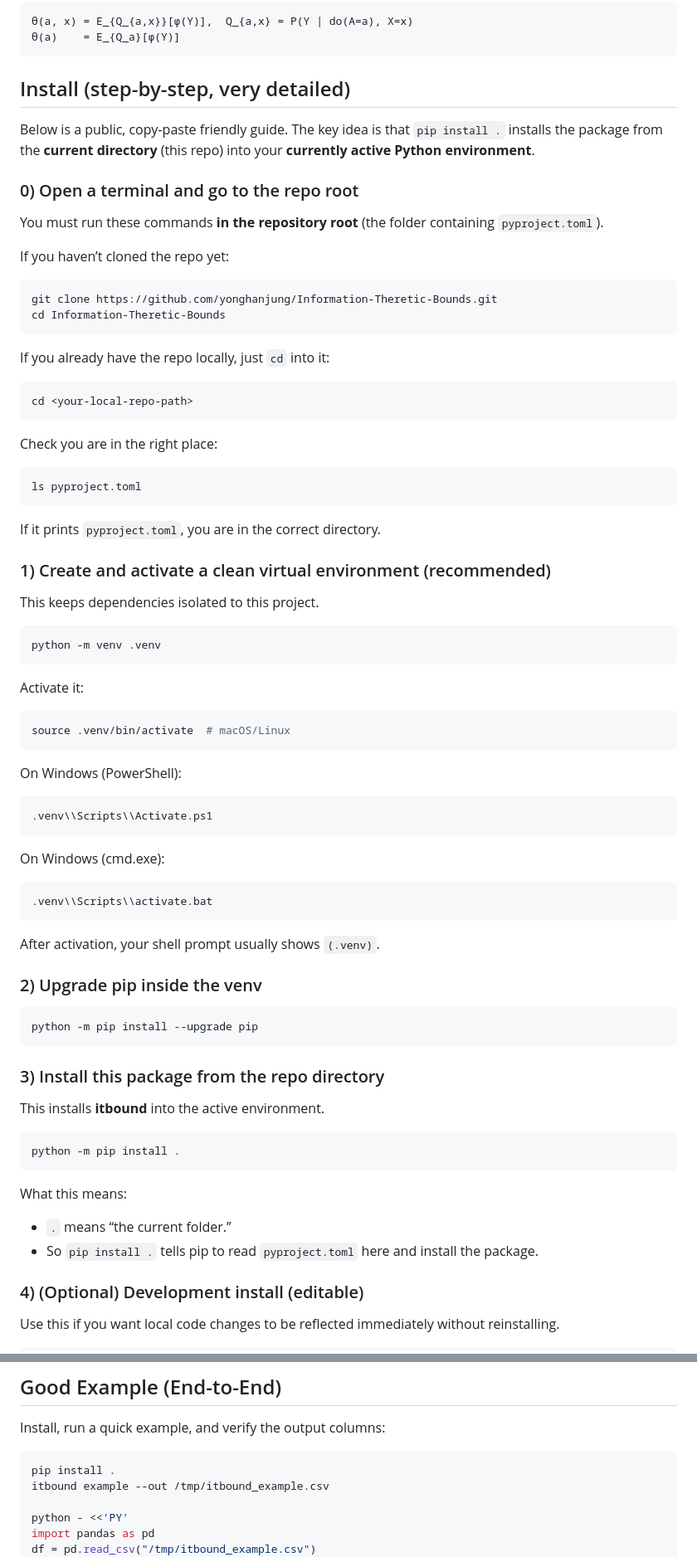
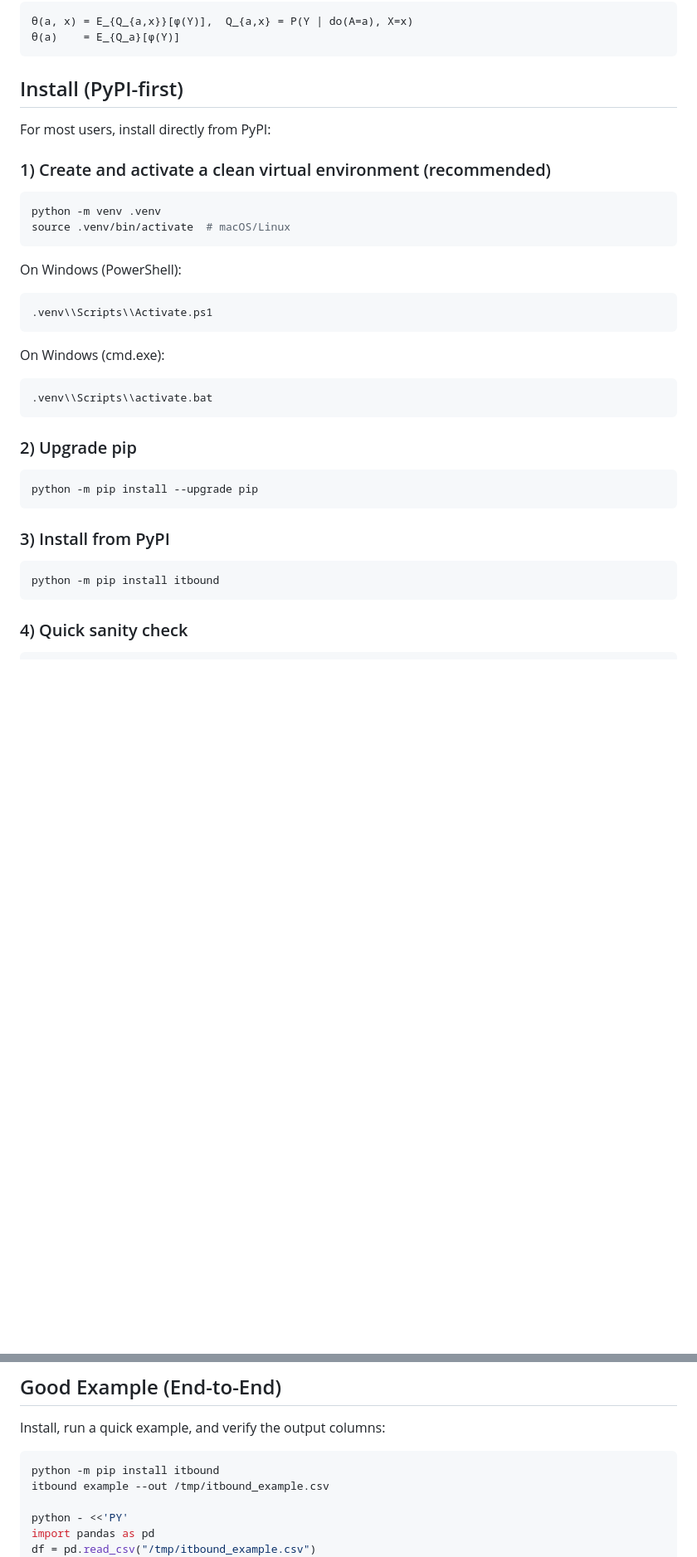
Before and after one commit to yonghanjung/Information-Theretic-Bounds, a Markdown page: README.md, 2 parts joined by grey strips. Shown at 83% size. GitHub-like rendering; blank space fills up the shorter version.

Commit message:
Make README installation path PyPI-first

````diff
--- a/README.md
+++ b/README.md
@@ -9,46 +9,14 @@ Target estimands (paper notation):
 θ(a)    = E_{Q_a}[φ(Y)]
 ```
 
-## Install (step-by-step, very detailed)
+## Install (PyPI-first)
 
-Below is a public, copy‑paste friendly guide. The key idea is that `pip install .` installs the package from the **current directory** (this repo) into your **currently active Python environment**.
-
-### 0) Open a terminal and go to the repo root
-
-You must run these commands **in the repository root** (the folder containing `pyproject.toml`).
-
-If you haven’t cloned the repo yet:
-
-```bash
-git clone https://github.com/yonghanjung/Information-Theretic-Bounds.git
-cd Information-Theretic-Bounds
-```
-
-If you already have the repo locally, just `cd` into it:
-
-```bash
-cd <your-local-repo-path>
-```
-
-Check you are in the right place:
-
-```bash
-ls pyproject.toml
-```
-
-If it prints `pyproject.toml`, you are in the correct directory.
+For most users, install directly from PyPI:
 
 ### 1) Create and activate a clean virtual environment (recommended)
 
-This keeps dependencies isolated to this project.
-
 ```bash
 python -m venv .venv
-```
-
-Activate it:
-
-```bash
 source .venv/bin/activate  # macOS/Linux
 ```
 
@@ -64,28 +32,18 @@ On Windows (cmd.exe):
 .venv\\Scripts\\activate.bat
 ```
 
-After activation, your shell prompt usually shows `(.venv)`.
-
-### 2) Upgrade pip inside the venv
+### 2) Upgrade pip
 
 ```bash
 python -m pip install --upgrade pip
 ```
 
-### 3) Install this package from the repo directory
-
-This installs **itbound** into the active environment.
+### 3) Install from PyPI
 
 ```bash
-python -m pip install .
+python -m pip install itbound
 ```
 
-What this means:
-- `.` means “the current folder.”
-- So `pip install .` tells pip to read `pyproject.toml` here and install the package.
-
-### 4) (Optional) Development install (editable)
-
-Use this if you want local code changes to be reflected immediately without reinstalling.
+### 4) Quick sanity check
 
 ```bash
@@ -328,7 +294,7 @@ bash scripts/demo/make_quick_demo.sh
 Install, run a quick example, and verify the output columns:
 
 ```bash
-pip install .
+python -m pip install itbound
 itbound example --out /tmp/itbound_example.csv
 
 python - <<'PY'
````
Also changed, not shown: other parts of README.md (+27 -19 lines).
